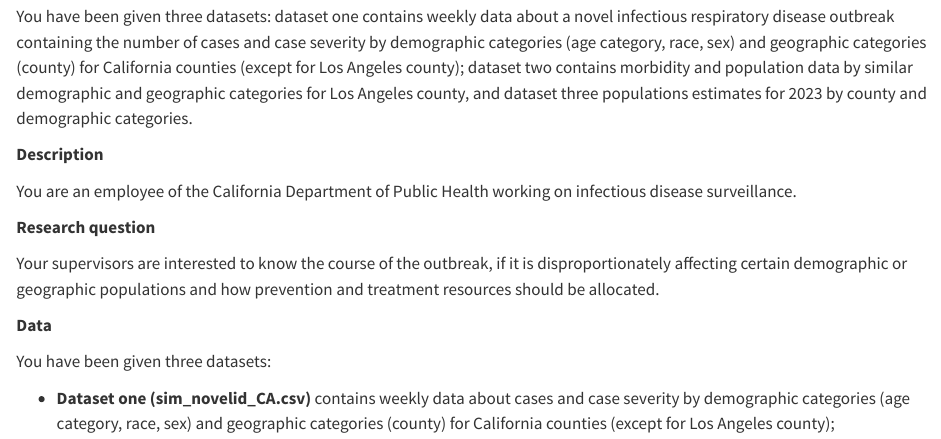
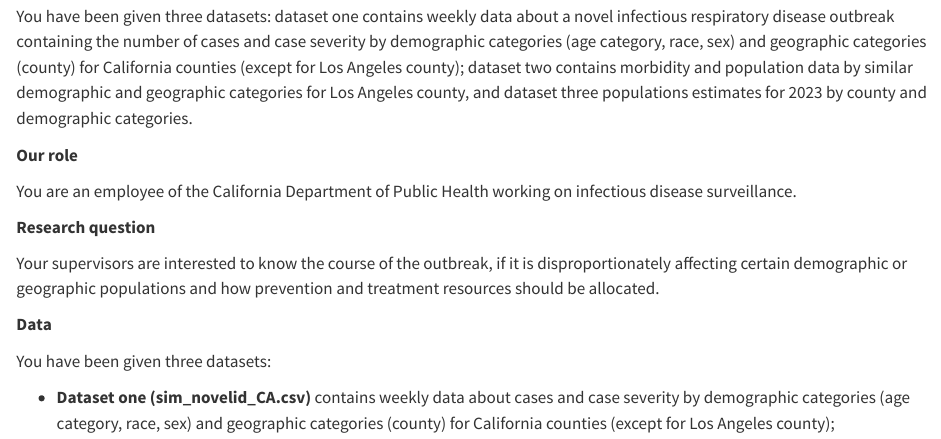
Before and after one commit to EvalstacE/Group08_PHW251_R, a Quarto document (index.qmd): the page in a window 1100 px wide, from 30 px down before the commit and from 60 px down after it, so that both start at the same text. Rendered offline with R 4.5, knitr and Pandoc in place of Quarto, with nearby package versions.

Commit message:
+ update home page

```diff
--- a/index.qmd
+++ b/index.qmd
@@ -3,7 +3,7 @@
 
 You have been given three datasets: dataset one contains weekly data about a novel infectious respiratory disease outbreak containing the number of cases and case severity by demographic categories (age category, race, sex) and geographic categories (county) for California counties (except for Los Angeles county); dataset two contains morbidity and population data by similar demographic and geographic categories for Los Angeles county, and dataset three populations estimates for 2023 by county and demographic categories.
 
-**Description**
+**Our role**
 
 You are an employee of the California Department of Public Health working on infectious disease surveillance.
 
```
Also changed, not shown: index.qmd (2 more changed lines).
